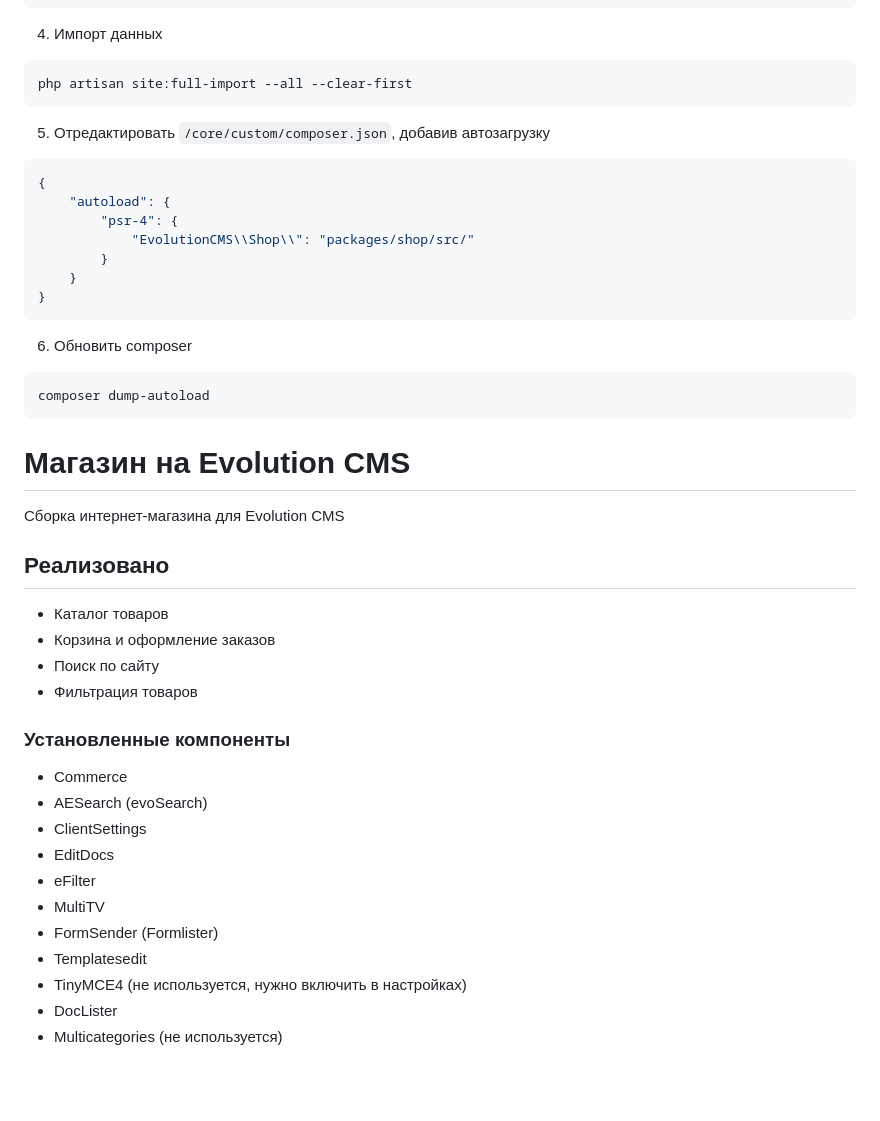
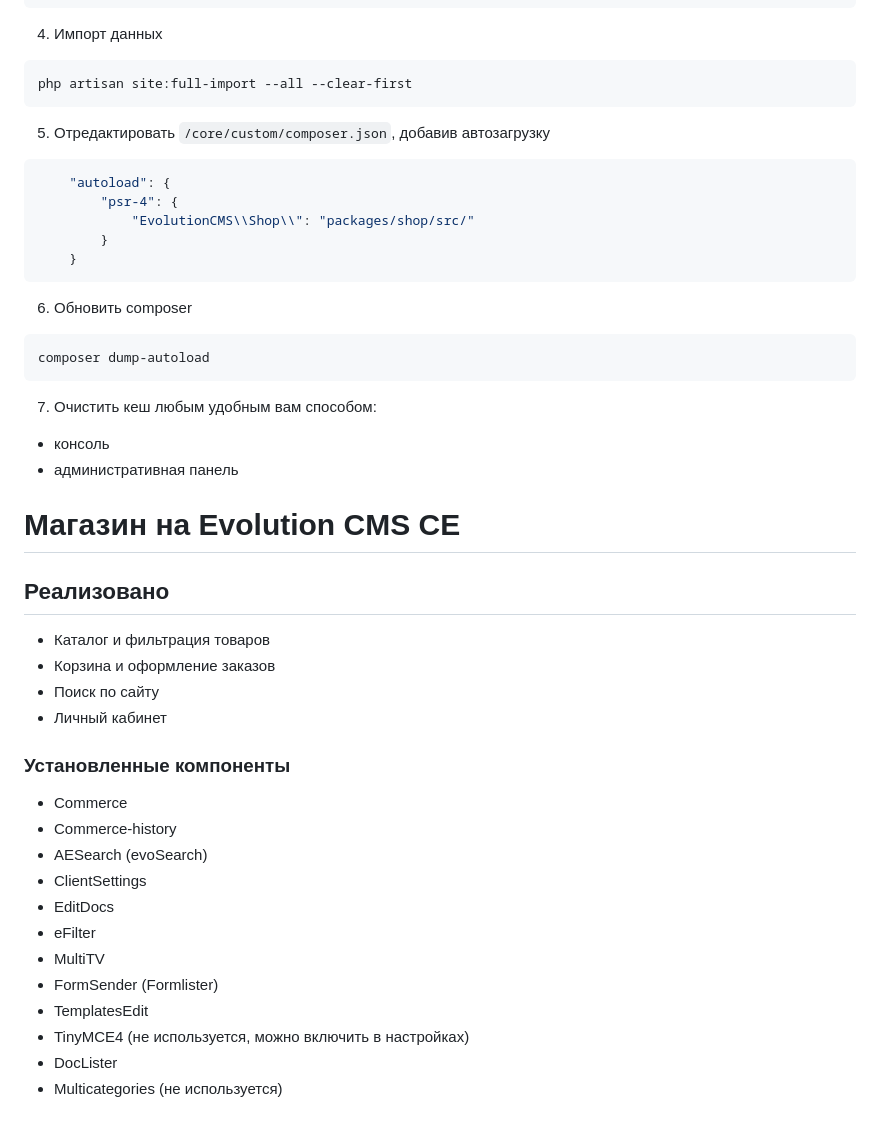
Before and after one commit to Kolya1222/shop, a Markdown page: README.md, the part around one of its changes. GitHub-like rendering; blank space fills up the shorter version.

````diff
--- a/README.md
+++ b/README.md
@@ -24,13 +26,11 @@ php artisan site:full-import --all --clear-first
 
 5. Отредактировать `/core/custom/composer.json`, добавив автозагрузку
 ```json
-{
     "autoload": {
         "psr-4": {
             "EvolutionCMS\\Shop\\": "packages/shop/src/"
         }
     }
-}
 ```
 
 6. Обновить composer
@@ -38,28 +38,31 @@ php artisan site:full-import --all --clear-first
 composer dump-autoload
 ```
 
-# Магазин на Evolution CMS
+7. Очистить кеш любым удобным вам способом:
+- консоль
+- административная панель
 
-Сборка интернет-магазина для Evolution CMS
+# Магазин на Evolution CMS CE
 
 ## Реализовано
 
-- Каталог товаров
+- Каталог и фильтрация товаров
 - Корзина и оформление заказов
 - Поиск по сайту
-- Фильтрация товаров
+- Личный кабинет
 
 ### Установленные компоненты
 
 - Commerce
+- Commerce-history
 - AESearch (evoSearch)
 - ClientSettings
 - EditDocs
 - eFilter
 - MultiTV
 - FormSender (Formlister)
-- Templatesedit
-- TinyMCE4 (не используется, нужно включить в настройках)
+- TemplatesEdit
+- TinyMCE4 (не используется, можно включить в настройках)
 - DocLister
 - Multicategories (не используется)
 
````
Also changed, not shown: other parts of README.md (+25 -9 lines).
